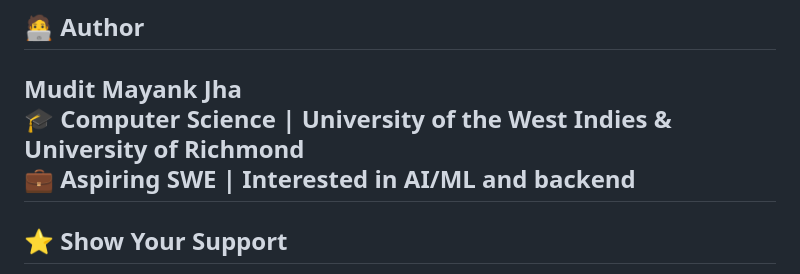
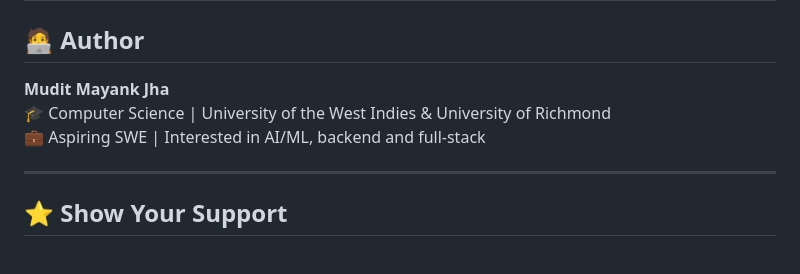
Before and after one commit to muditjha20/Job-Switch-Predictor, a Markdown page: README.md, the part around the change. Rendered like a GitHub page.

```diff
--- a/README.md
+++ b/README.md
@@ -98,7 +98,9 @@ const BASE_URL = "https://talent-predictor-api.onrender.com";
 
 **Mudit Mayank Jha**
 🎓 Computer Science | University of the West Indies & University of Richmond
-💼 Aspiring SWE | Interested in AI/ML and backend
+💼 Aspiring SWE | Interested in AI/ML, backend and full-stack
+
+
 ---
 
 ## ⭐ Show Your Support
```
